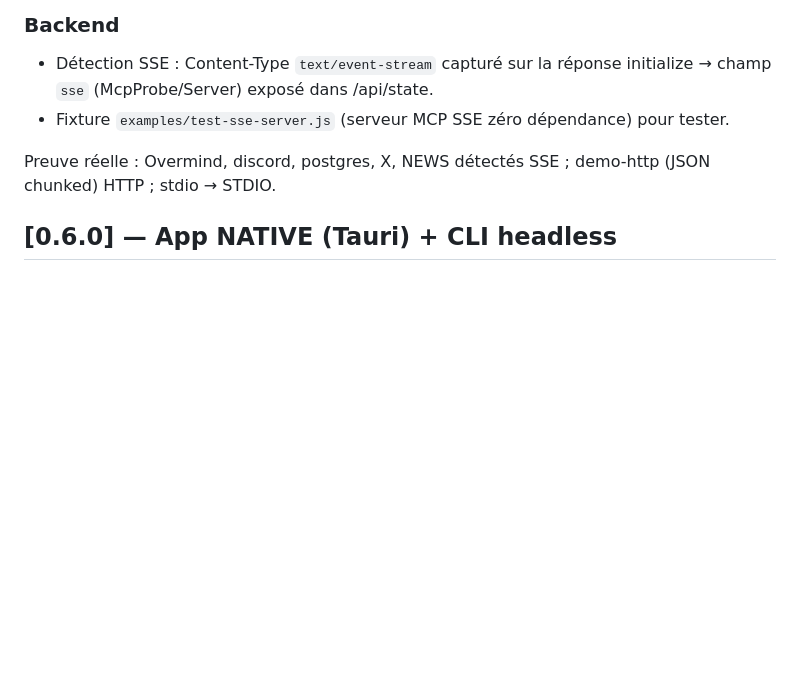
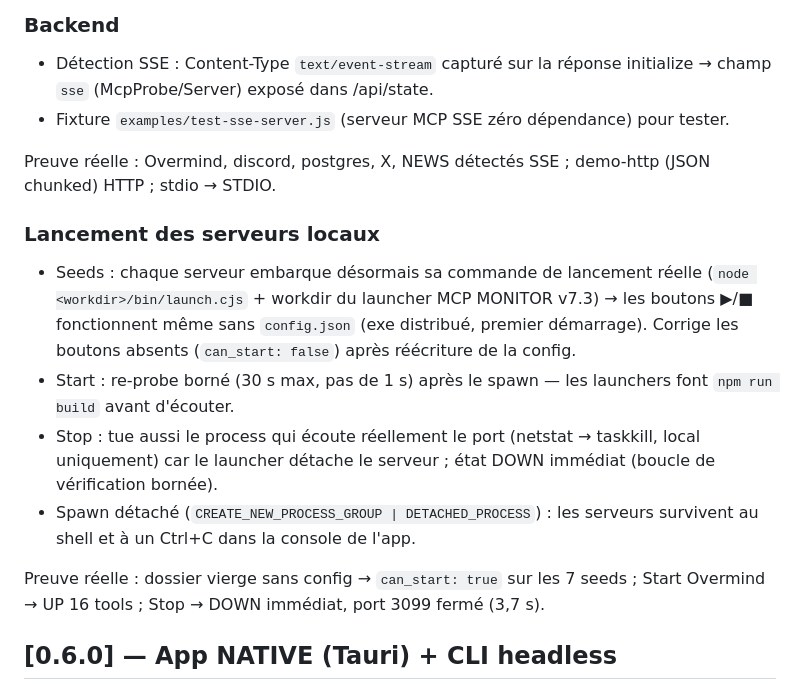
Before and after one commit to DeamonDev888/mcp-command-center, a Markdown page: CHANGELOG.md, the part around the change. GitHub-like rendering; blank space fills up the shorter version.

Commit message:
fix: boutons Start/Stop opérationnels sur les seeds HTTP — commandes de lancement réelles, re-probe borné, kill du listener de port; feat: badges de transport SSE/HTTP/STDIO — v0.6.1

```diff
--- a/CHANGELOG.md
+++ b/CHANGELOG.md
@@ -9,6 +9,14 @@
 - Fixture `examples/test-sse-server.js` (serveur MCP SSE zéro dépendance) pour tester.
 
 Preuve réelle : Overmind, discord, postgres, X, NEWS détectés SSE ; demo-http (JSON chunked) HTTP ; stdio → STDIO.
+
+### Lancement des serveurs locaux
+- Seeds : chaque serveur embarque désormais sa commande de lancement réelle (`node <workdir>/bin/launch.cjs` + workdir du launcher MCP MONITOR v7.3) → les boutons ▶/■ fonctionnent même sans `config.json` (exe distribué, premier démarrage). Corrige les boutons absents (`can_start: false`) après réécriture de la config.
+- Start : re-probe borné (30 s max, pas de 1 s) après le spawn — les launchers font `npm run build` avant d'écouter.
+- Stop : tue aussi le process qui écoute réellement le port (netstat → taskkill, local uniquement) car le launcher détache le serveur ; état DOWN immédiat (boucle de vérification bornée).
+- Spawn détaché (`CREATE_NEW_PROCESS_GROUP | DETACHED_PROCESS`) : les serveurs survivent au shell et à un Ctrl+C dans la console de l'app.
+
+Preuve réelle : dossier vierge sans config → `can_start: true` sur les 7 seeds ; Start Overmind → UP 16 tools ; Stop → DOWN immédiat, port 3099 fermé (3,7 s).
 
 ## [0.6.0] — App NATIVE (Tauri) + CLI headless
 
```
